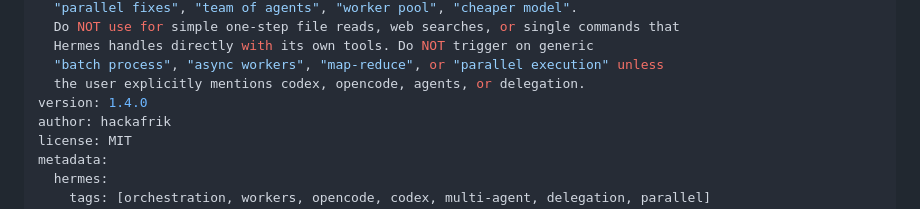
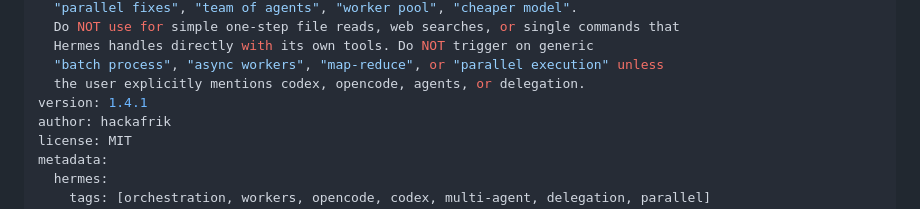
Before and after one commit to hackafrik/worker-orchestrator, a Markdown page: SKILL.md, the part around the change. Drawn GitHub-style.

Commit message:
chore: bump version to 1.4.1

```diff
--- a/SKILL.md
+++ b/SKILL.md
@@ -18,7 +18,7 @@ description: >
   Hermes handles directly with its own tools. Do NOT trigger on generic
   "batch process", "async workers", "map-reduce", or "parallel execution" unless
   the user explicitly mentions codex, opencode, agents, or delegation.
-version: 1.4.0
+version: 1.4.1
 author: hackafrik
 license: MIT
 metadata:
```
